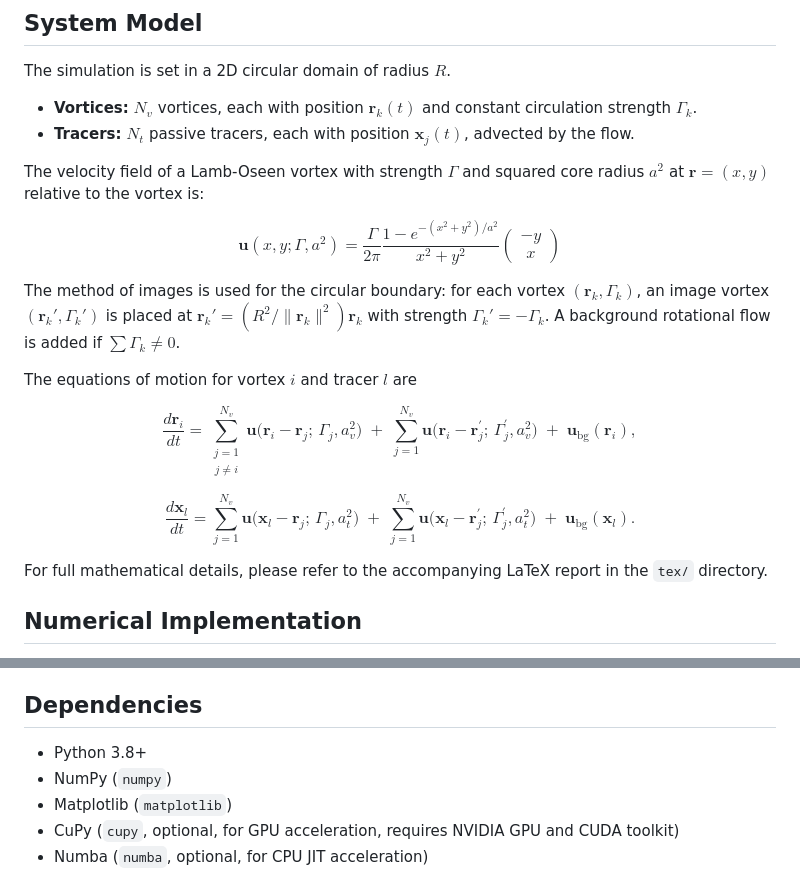
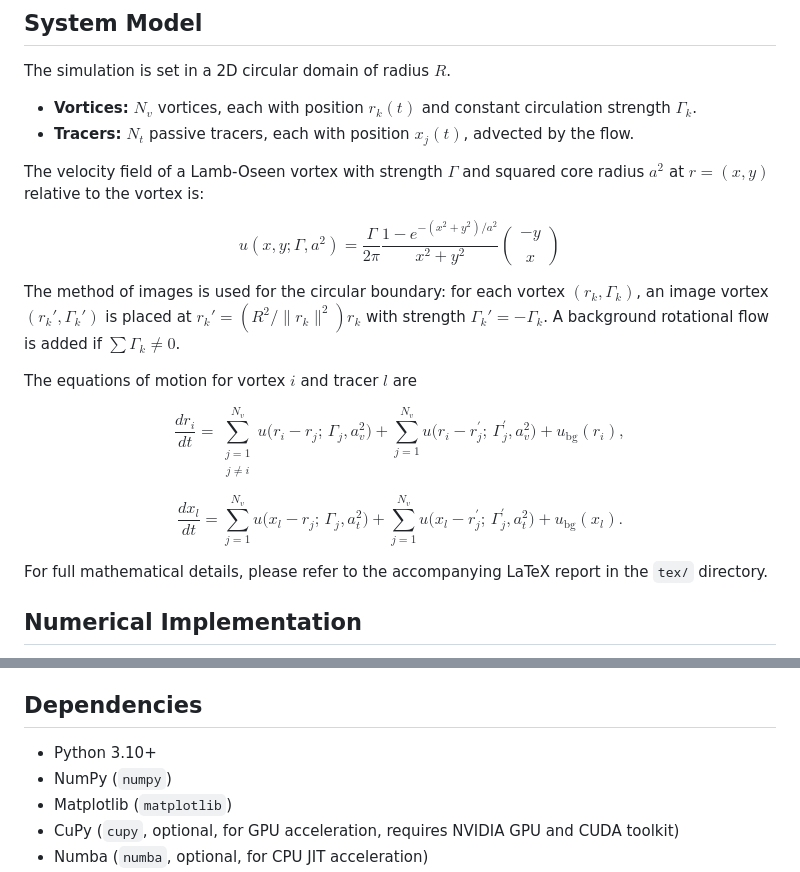
Before and after one commit to ChestnutKurisu/CSE291D_Final_Project_SP25, a Markdown page: README.md, 2 parts joined by grey strips. GitHub-like rendering.

```diff
--- a/README.md
+++ b/README.md
@@ -72,40 +72,20 @@ The following animations demonstrate the simulation capabilities. They were gene
 ## System Model
 
 The simulation is set in a 2D circular domain of radius $R$.
-*   **Vortices:** $N_v$ vortices, each with position $\mathbf{r}_k(t)$ and constant circulation strength $\Gamma_k$.
-*   **Tracers:** $N_t$ passive tracers, each with position $\mathbf{x}_j(t)$, advected by the flow.
+*   **Vortices:** $N_v$ vortices, each with position $r_k(t)$ and constant circulation strength $\Gamma_k$.
+*   **Tracers:** $N_t$ passive tracers, each with position $x_j(t)$, advected by the flow.
 
-The velocity field of a Lamb-Oseen vortex with strength $\Gamma$ and squared core radius $a^2$ at $\mathbf{r}=(x,y)$ relative to the vortex is:
+The velocity field of a Lamb-Oseen vortex with strength $\Gamma$ and squared core radius $a^2$ at $r=(x,y)$ relative to the vortex is:
 
-$$
-\mathbf{u}(x,y; \Gamma, a^2) = \frac{\Gamma}{2\pi} \frac{1 - e^{-(x^2+y^2)/a^2}}{x^2+y^2} \begin{pmatrix} -y \\ x \end{pmatrix}
-$$
+$$ u(x,y; \Gamma, a^2) = \frac{\Gamma}{2\pi} \frac{1 - e^{-(x^2+y^2)/a^2}}{x^2+y^2} \begin{pmatrix} -y \\ \\ x \end{pmatrix}$$
 
-The method of images is used for the circular boundary: for each vortex $(\mathbf{r}_k, \Gamma_k)$, an image vortex $(\mathbf{r}_k', \Gamma_k')$ is placed at $\mathbf{r}_k' = (R^2/\|\mathbf{r}_k\|^2) \mathbf{r}_k$ with strength $\Gamma_k' = -\Gamma_k$. A background rotational flow is added if $\sum \Gamma_k \neq 0$.
+The method of images is used for the circular boundary: for each vortex $(r_k, \Gamma_k)$, an image vortex $(r_k', \Gamma_k')$ is placed at $r_k' = (R^2/\|r_k\|^2) r_k$ with strength $\Gamma_k' = -\Gamma_k$. A background rotational flow is added if $\sum \Gamma_k \neq 0$.
 
 The equations of motion for vortex $i$ and tracer $l$ are
 
-$$
-\frac{d\mathbf{r}_i}{dt} =
-\sum_{\substack{j = 1 \\ j \neq i}}^{N_v}
-\mathbf{u}\bigl(\mathbf{r}_i - \mathbf{r}_j;\,\Gamma_j,a_v^{2}\bigr)
-\;+\;
-\sum_{j = 1}^{N_v}
-\mathbf{u}\bigl(\mathbf{r}_i - \mathbf{r}_j^{\prime};\,\Gamma_j^{\prime},a_v^{2}\bigr)
-\;+\;
-\mathbf{u}_{\text{bg}}(\mathbf{r}_i),
-$$
+$$ \frac{dr_i}{dt} = \sum_{\substack{j = 1 \\ j \neq i}}^{N_v} u\bigl(r_i - r_j;\,\Gamma_j,a_v^{2}\bigr)+\sum_{j = 1}^{N_v} u\bigl(r_i - r_j^{\prime};\,\Gamma_j^{\prime},a_v^{2}\bigr)+u_{\text{bg}}(r_i), $$
 
-$$
-\frac{d\mathbf{x}_l}{dt} =
-\sum_{j = 1}^{N_v}
-\mathbf{u}\bigl(\mathbf{x}_l - \mathbf{r}_j;\,\Gamma_j,a_t^{2}\bigr)
-\;+\;
-\sum_{j = 1}^{N_v}
-\mathbf{u}\bigl(\mathbf{x}_l - \mathbf{r}_j^{\prime};\,\Gamma_j^{\prime},a_t^{2}\bigr)
-\;+\;
-\mathbf{u}_{\text{bg}}(\mathbf{x}_l).
-$$
+$$ \frac{dx_l}{dt} = \sum_{j = 1}^{N_v} u\bigl(x_l - r_j;\,\Gamma_j,a_t^{2}\bigr)+ \sum_{j = 1}^{N_v} u\bigl(x_l - r_j^{\prime};\,\Gamma_j^{\prime},a_t^{2}\bigr)+ u_{\text{bg}}(x_l). $$
 
 For full mathematical details, please refer to the accompanying LaTeX report in the `tex/` directory.
 
@@ -121,7 +101,7 @@ For full mathematical details, please refer to the accompanying LaTeX report in
 
 ## Dependencies
 
-*   Python 3.8+
+*   Python 3.10+
 *   NumPy (`numpy`)
 *   Matplotlib (`matplotlib`)
 *   CuPy (`cupy`, optional, for GPU acceleration, requires NVIDIA GPU and CUDA toolkit)
```
